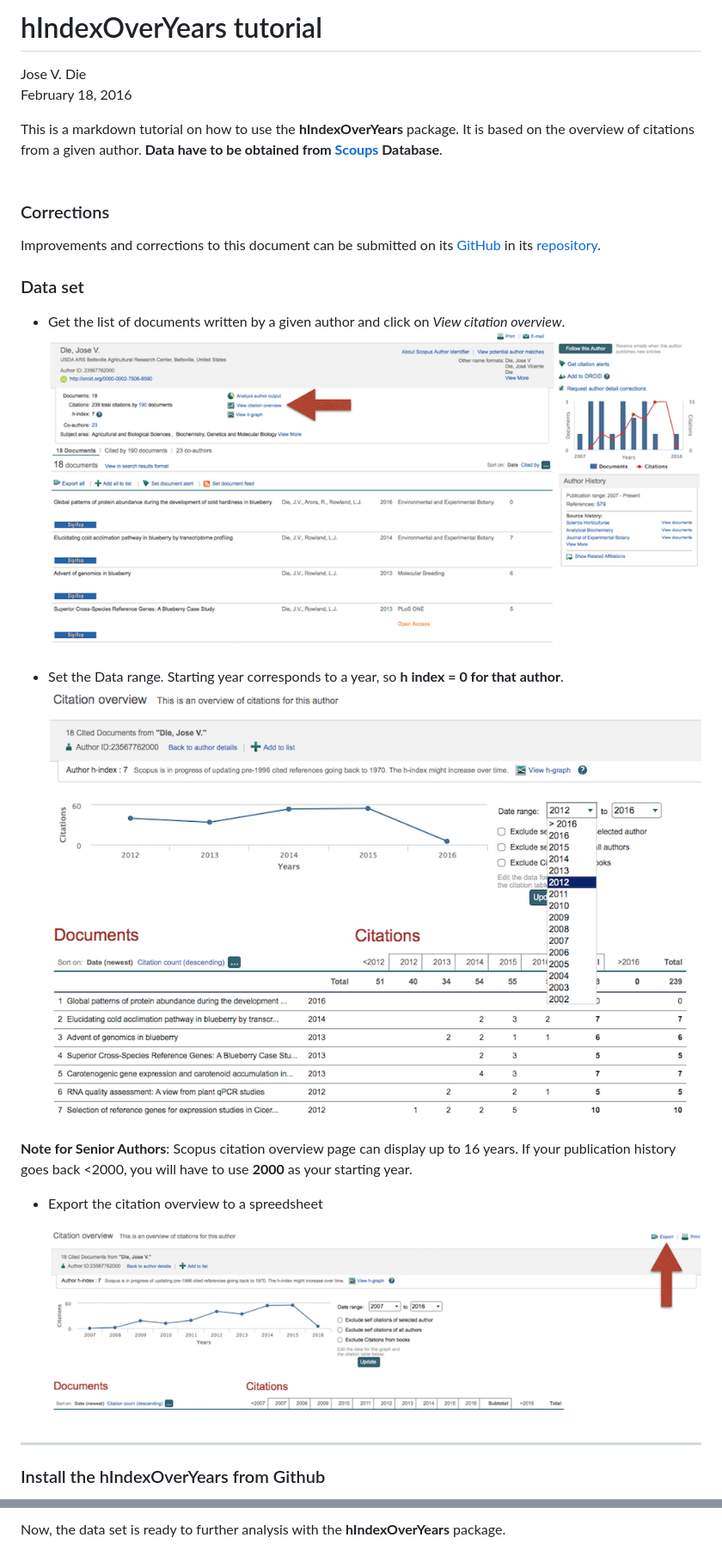
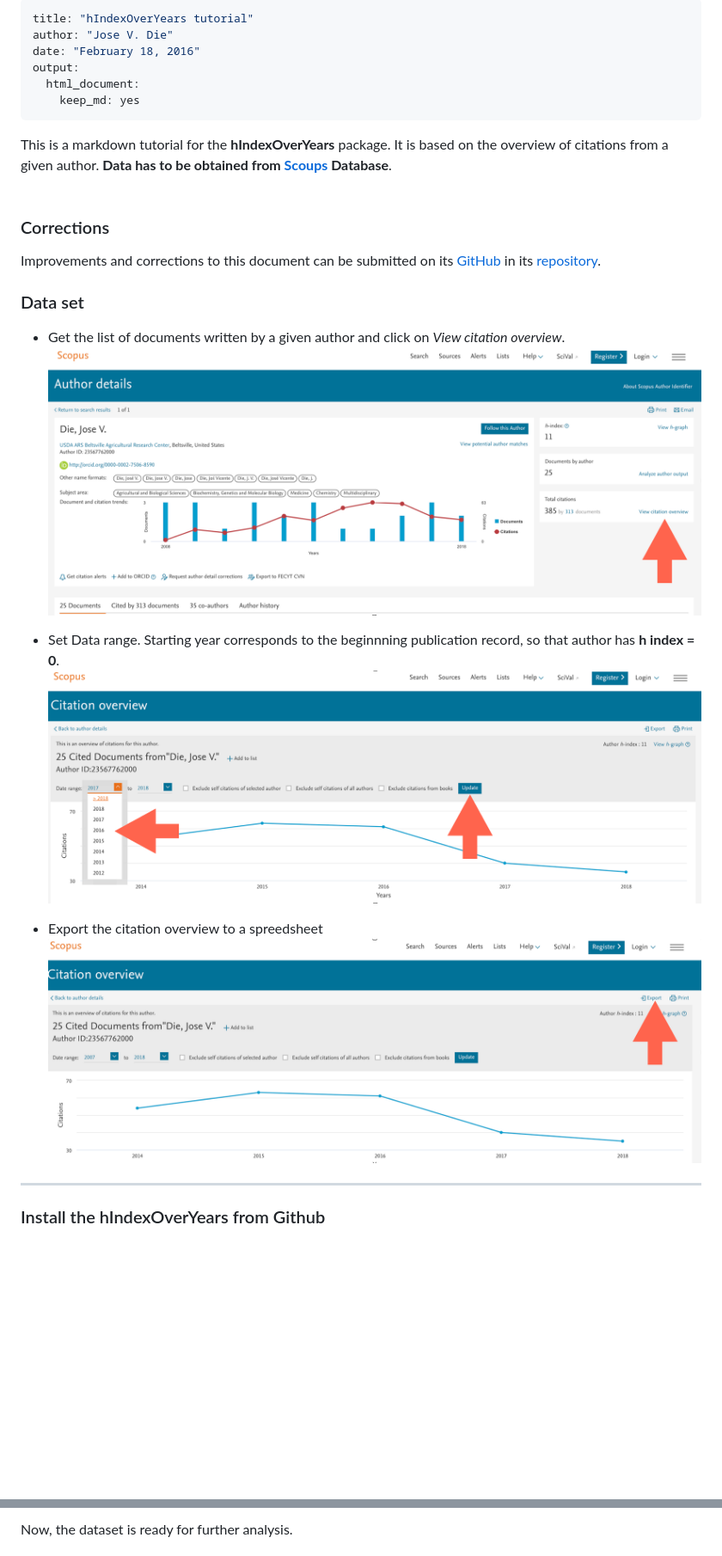
Before and after one commit to jdieramon/hIndex, a Markdown page: tutorial.md, 2 parts joined by grey strips. Shown at 86% size. Drawn GitHub-style; pictures changed too: figures/fig1.png, figures/fig2.png, figures/fig3.png; blank space fills up the shorter version.

```diff
--- a/tutorial.md
+++ b/tutorial.md
@@ -1,9 +1,13 @@
-# hIndexOverYears tutorial
-Jose V. Die
-February 18, 2016
+---
+title: "hIndexOverYears tutorial"
+author: "Jose V. Die"
+date: "February 18, 2016"
+output:
+  html_document:
+    keep_md: yes
+---
 
-This is a markdown tutorial on how to use the **hIndexOverYears** package. It is based on the overview of citations from a given author. **Data have to be obtained
-from [Scoups](www.scopus.com) Database**.
+This is a markdown tutorial for the **hIndexOverYears** package. It is based on the overview of citations from a given author. **Data has to be obtained from [Scoups](www.scopus.com) Database**.
 <br>
 
 ### Corrections
@@ -15,10 +19,8 @@ Improvements and corrections to this document can be submitted on its [GitHub](h
 ![](figures/fig1.png)
 
 
-* Set the Data range. Starting year corresponds to a year, so **h index = 0 for that author**.
+* Set Data range. Starting year corresponds to the beginnning publication record, so that author has **h index = 0**.
 ![](figures/fig2.png)
-
-**Note for Senior Authors**: Scopus citation overview page can display up to 16 years. If your publication history goes back <2000, you will have to use **2000** as your starting year.
 
 * Export the citation overview to a spreedsheet
 ![](figures/fig3.png)
@@ -83,3 +82,3 @@ dat <- clean("CTOExport.csv")
 
-Now, the data set is ready to further analysis with the **hIndexOverYears** package.
+Now, the dataset is ready for further analysis.
 
```
Also changed, not shown: other parts of tutorial.md (+58 -34 lines), figures/Rplot.png, figures/fig4.png, figures/fig5.png (deleted), 4 other files.
